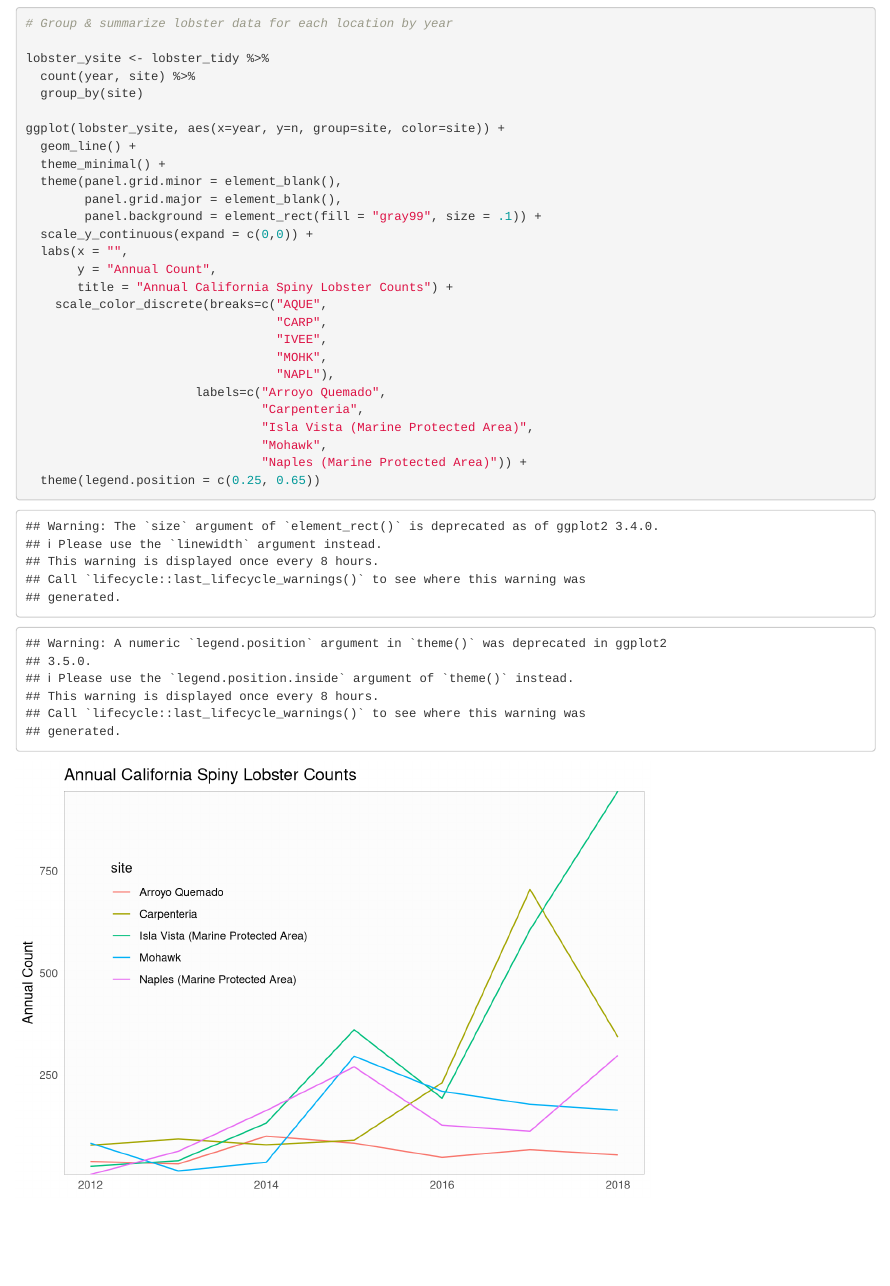
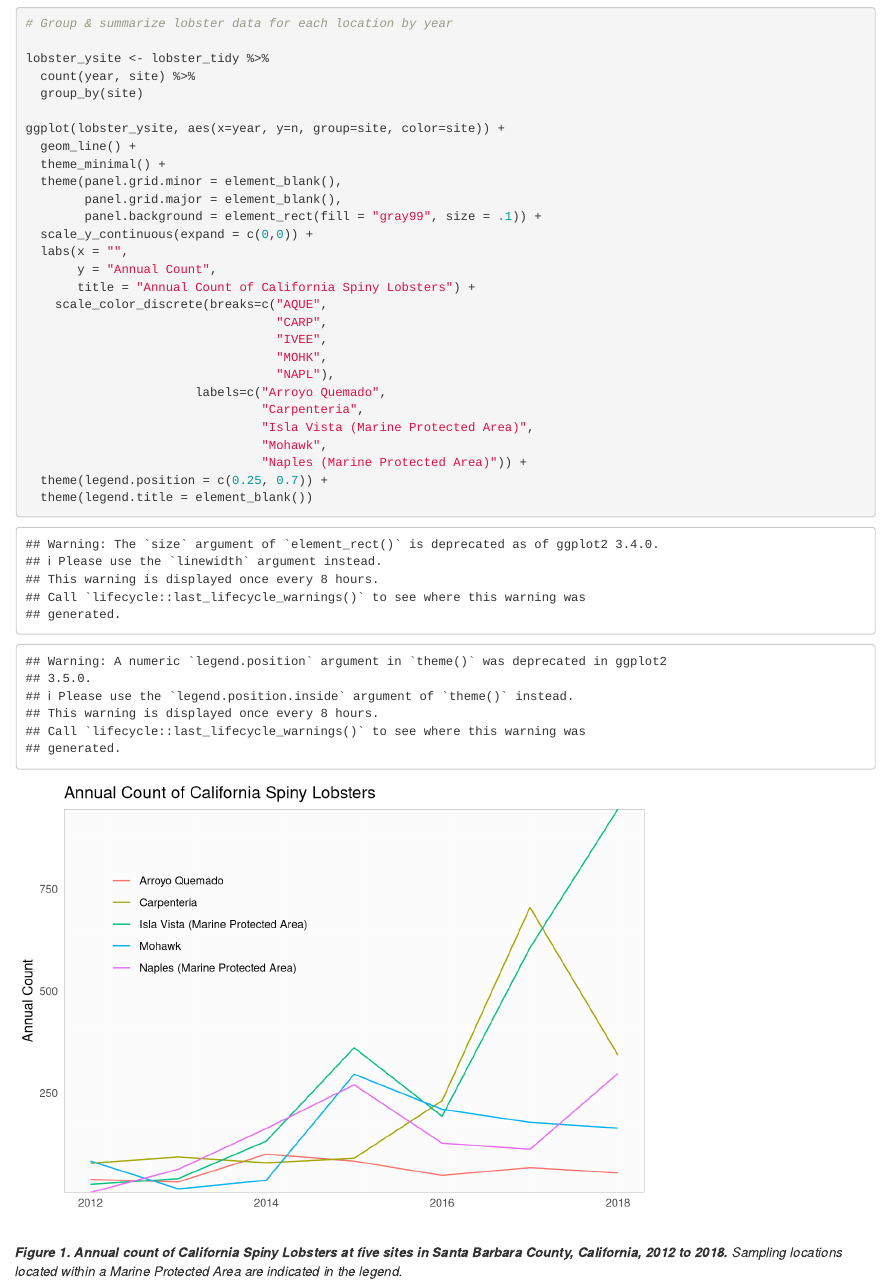
Before and after one commit to jordanfaires/esm-206-assignment-4, an R Markdown document (Jordan_Faires_Assignment_4.Rmd): the page in a window 1100 px wide, from 900 px down. Rendered offline with R 4.5, knitr and Pandoc, with nearby package versions; column names are cleaned by a stand-in for the janitor package.

Commit message:
Part A update.

````diff
--- a/Jordan_Faires_Assignment_4.Rmd
+++ b/Jordan_Faires_Assignment_4.Rmd
@@ -54,7 +54,7 @@ ggplot(lobster_ysite, aes(x=year, y=n, group=site, color=site)) +
   scale_y_continuous(expand = c(0,0)) +
   labs(x = "",
        y = "Annual Count",
-       title = "Annual California Spiny Lobster Counts") +
+       title = "Annual Count of California Spiny Lobsters") +
     scale_color_discrete(breaks=c("AQUE",
                                   "CARP",
                                   "IVEE",
@@ -65,7 +65,8 @@ ggplot(lobster_ysite, aes(x=year, y=n, group=site, color=site)) +
                                 "Isla Vista (Marine Protected Area)",
                                 "Mohawk",
                                 "Naples (Marine Protected Area)")) +
-  theme(legend.position = c(0.25, 0.65))
-
+  theme(legend.position = c(0.25, 0.7)) +
+  theme(legend.title = element_blank())
 
 ```
+***Figure 1. Annual count of California Spiny Lobsters at five sites in Santa Barbara County, California, 2012 to 2018.*** *Sampling locations located within a Marine Protected Area are indicated in the legend.*
````
Also changed, not shown: Jordan_Faires_Assignment_4.html, 1 other file.
